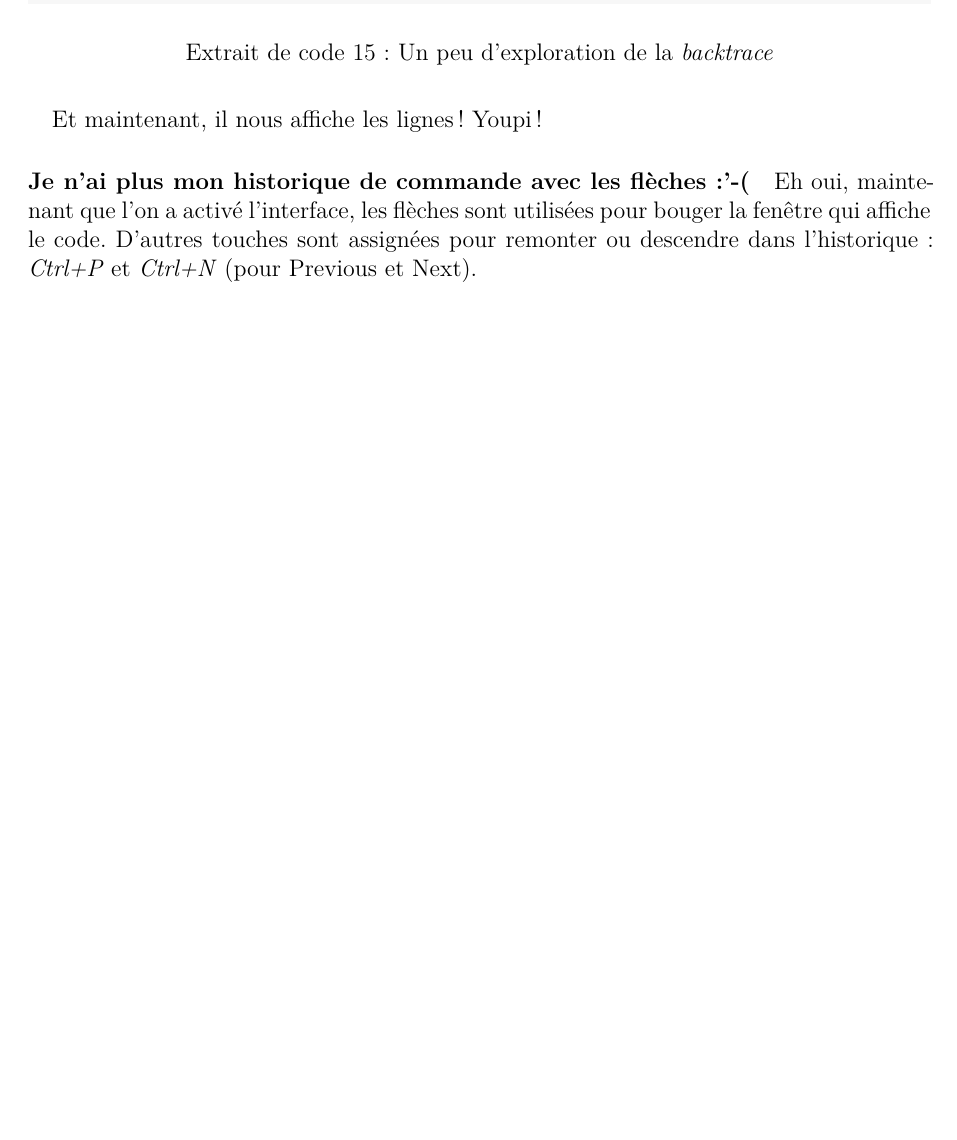
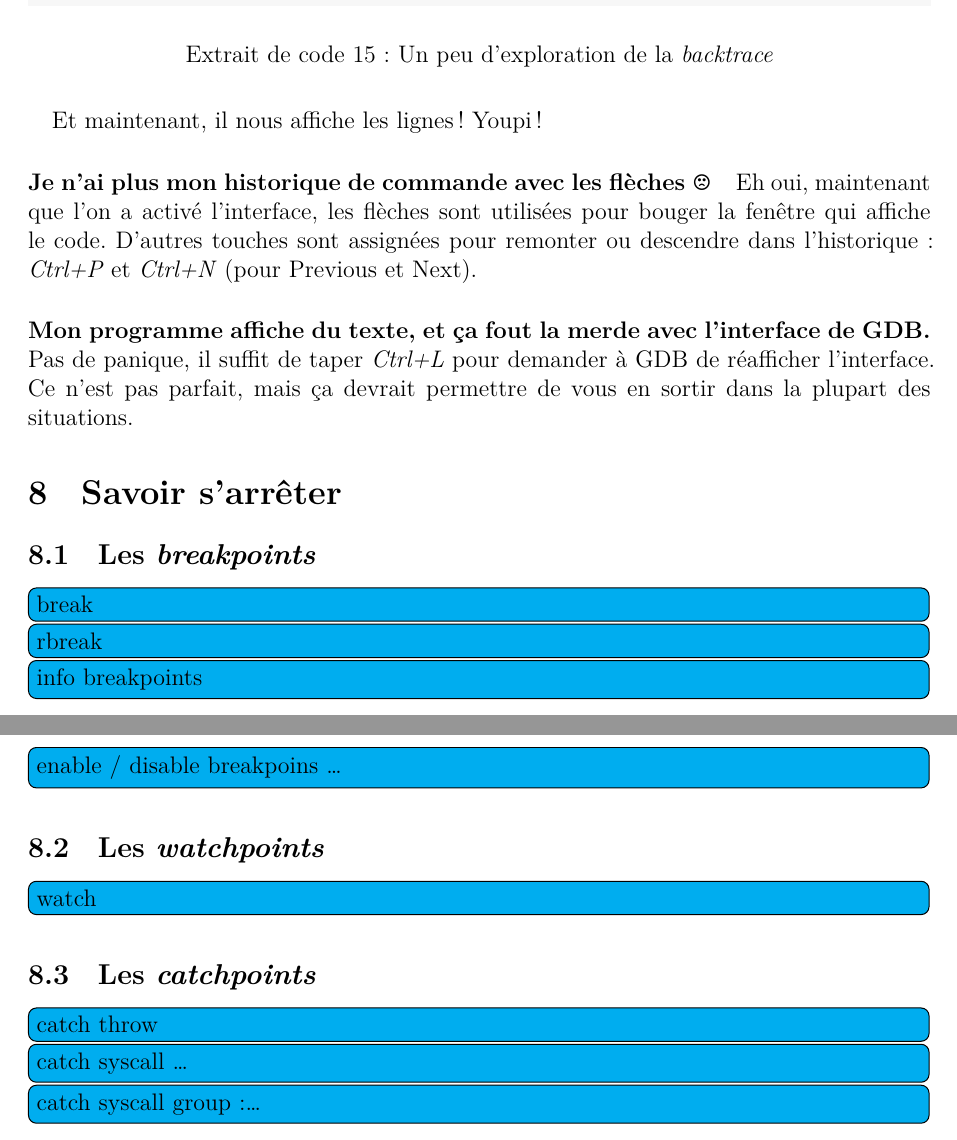
Before and after one commit to ClubNix/man-debug, a LaTeX document (main.tex, which reads src/gdb.tex, src/preamble.tex): part of page 17 of 21 before the commit and two parts of pages 17 and 18 of 22 after it, the two joined at a grey line, cut so that both start at the same text, the shorter picture padded with empty space. Compiled offline with XeLaTeX.

Commit message:
Up some sections in GDB + some tweaks and TODOs

```diff
--- a/src/gdb.tex
+++ b/src/gdb.tex
@@ -259,8 +256,32 @@ naviguer dans la \textit{backtrace}:
 
 \paragraph{} Et maintenant, il nous affiche les lignes! Youpi!
 
-\paragraph{Je n'ai plus mon historique de commande avec les flèches :'-(} Eh
-oui, maintenant que l'on a activé l'interface, les flèches sont utilisées pour
-bouger la fenêtre qui affiche le code. D'autres touches sont assignées pour
-remonter ou descendre dans l'historique: \textit{Ctrl+P} et \textit{Ctrl+N}
-(pour Previous et Next).
+\paragraph{Je n'ai plus mon historique de commande avec les flèches \frownie}
+Eh oui, maintenant que l'on a activé l'interface, les flèches sont utilisées
+pour bouger la fenêtre qui affiche le code. D'autres touches sont assignées
+pour remonter ou descendre dans l'historique: \textit{Ctrl+P} et
+\textit{Ctrl+N} (pour Previous et Next).
+
+\paragraph{Mon programme affiche du texte, et ça fout la merde avec l'interface
+	de GDB.} Pas de panique, il suffit de taper \textit{Ctrl+L} pour demander à
+GDB de réafficher l'interface. Ce n'est pas parfait, mais ça devrait permettre
+de vous en sortir dans la plupart des situations.
+
+\section{Savoir s'arrêter}
+
+\subsection{Les \textit{breakpoints}}
+
+\todo[inline,color=cyan]{break}
+\todo[inline,color=cyan]{rbreak}
+\todo[inline,color=cyan]{info breakpoints}
+\todo[inline,color=cyan]{enable / disable breakpoins \ldots}
+
+\subsection{Les \textit{watchpoints}}
+
+\todo[inline,color=cyan]{watch}
+
+\subsection{Les \textit{catchpoints}}
+
+\todo[inline,color=cyan]{catch throw}
+\todo[inline,color=cyan]{catch syscall \ldots}
+\todo[inline,color=cyan]{catch syscall group:\ldots}
--- a/src/preamble.tex
+++ b/src/preamble.tex
@@ -26,6 +26,8 @@
 \usepackage{amsfonts}
 \usepackage{amssymb}
 \usepackage{amsthm}
+
+\usepackage{wasysym}
 
 % Insert file hierarchy "diagrams"
 \usepackage{dirtree}
```
Also changed, not shown: src/gdb.tex (29 more changed lines).
